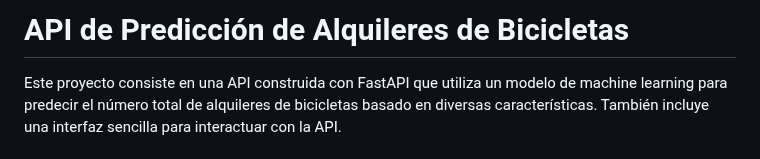
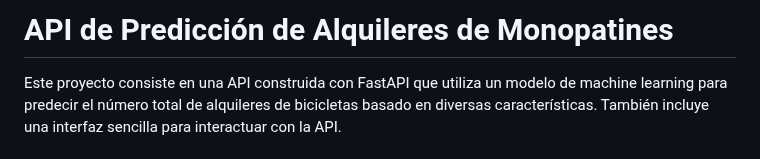
Before and after one commit to FerFisX/api_interview_ml, a Markdown page: README.md, the part around the change. GitHub-like rendering.

```diff
--- a/README.md
+++ b/README.md
@@ -1,5 +1,5 @@
 
-# API de Predicción de Alquileres de Bicicletas
+# API de Predicción de Alquileres de Monopatines
 
 Este proyecto consiste en una API construida con FastAPI que utiliza un modelo de machine learning para predecir el número total de alquileres de bicicletas basado en diversas características. También incluye una interfaz sencilla para interactuar con la API.
 
```
